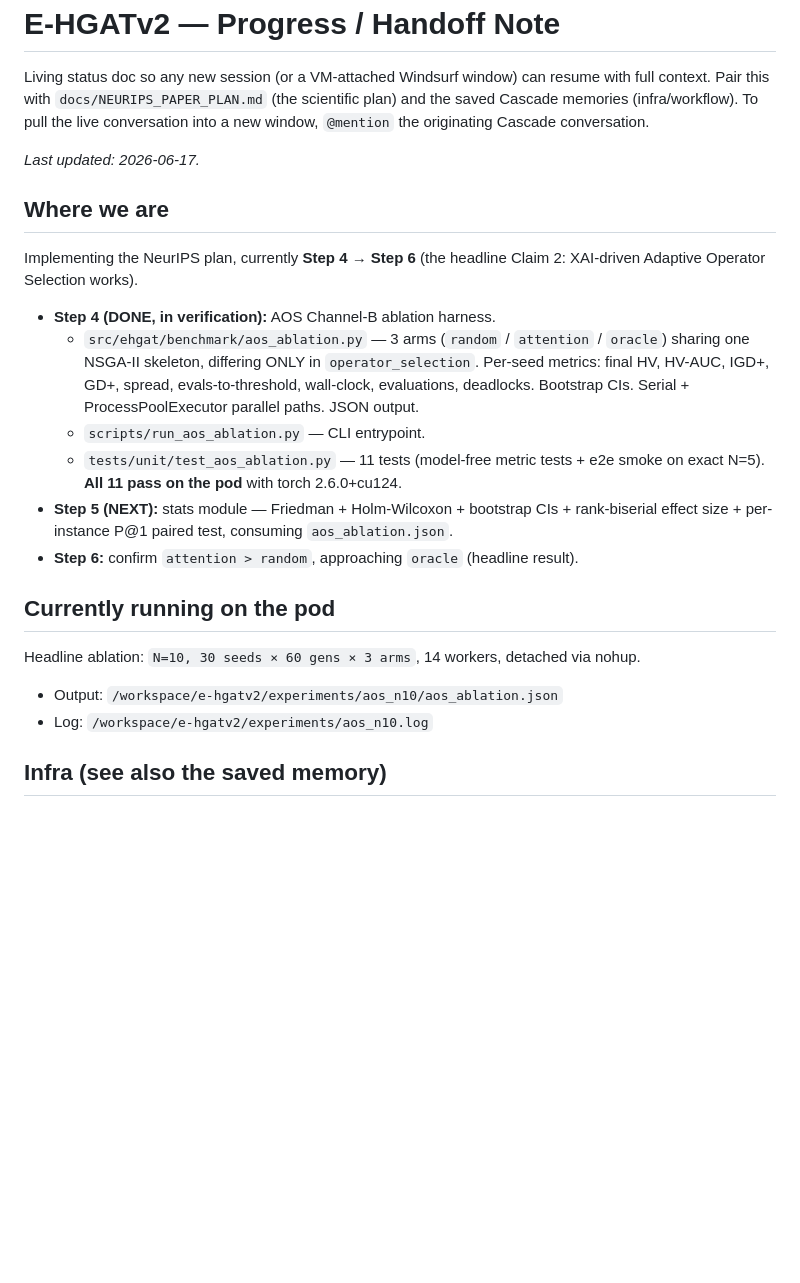
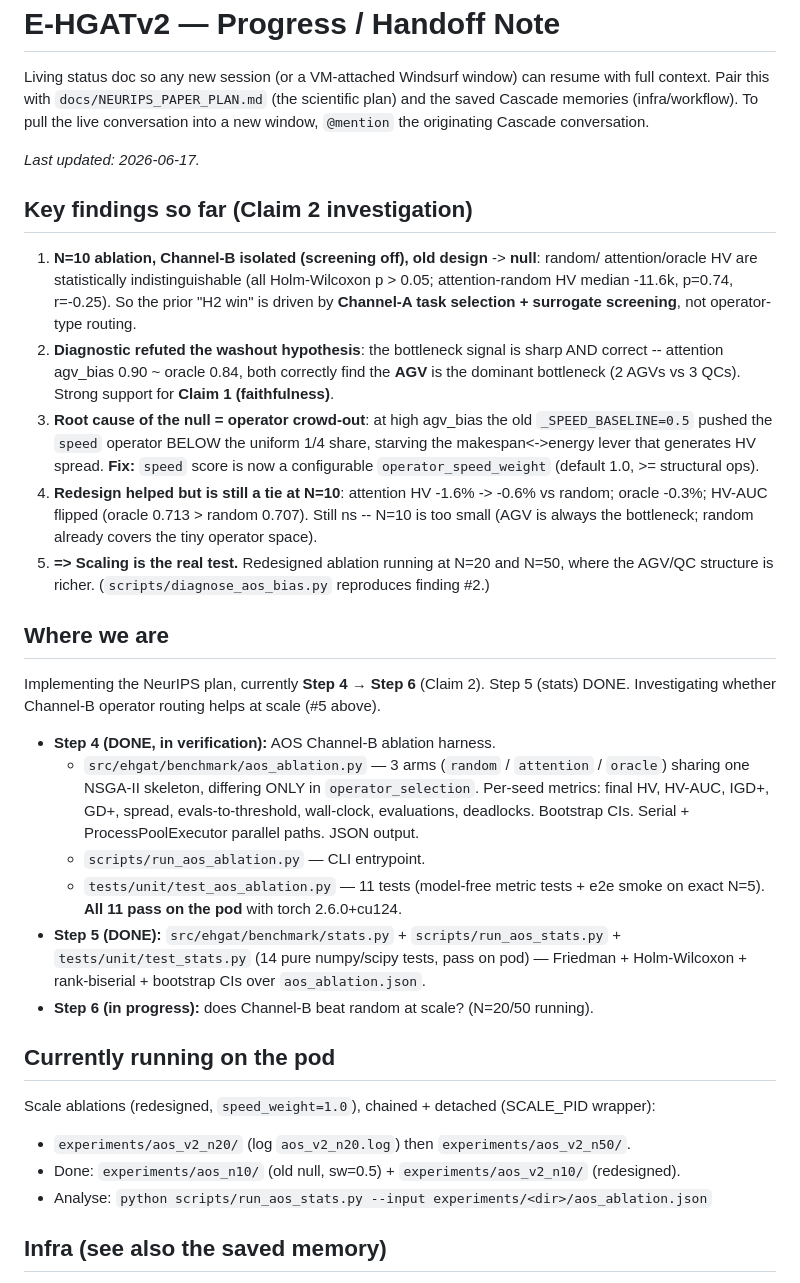
Before and after one commit to Cuddlecloud/e-hgatv2, a Markdown page: docs/PROGRESS.md, the part around the change. Drawn GitHub-style; blank space fills up the shorter version.

Commit message:
docs: record Channel-B null+diagnosis+redesign findings; scale runs underway

```diff
--- a/docs/PROGRESS.md
+++ b/docs/PROGRESS.md
@@ -7,9 +7,27 @@ saved Cascade memories (infra/workflow). To pull the live conversation into a ne
 
 _Last updated: 2026-06-17._
 
+## Key findings so far (Claim 2 investigation)
+1. **N=10 ablation, Channel-B isolated (screening off), old design** -> **null**: random/
+   attention/oracle HV are statistically indistinguishable (all Holm-Wilcoxon p > 0.05;
+   attention-random HV median -11.6k, p=0.74, r=-0.25). So the prior "H2 win" is driven by
+   **Channel-A task selection + surrogate screening**, not operator-type routing.
+2. **Diagnostic refuted the washout hypothesis**: the bottleneck signal is sharp AND
+   correct -- attention agv_bias 0.90 ~ oracle 0.84, both correctly find the **AGV** is the
+   dominant bottleneck (2 AGVs vs 3 QCs). Strong support for **Claim 1 (faithfulness)**.
+3. **Root cause of the null = operator crowd-out**: at high agv_bias the old
+   `_SPEED_BASELINE=0.5` pushed the `speed` operator BELOW the uniform 1/4 share, starving
+   the makespan<->energy lever that generates HV spread. **Fix:** `speed` score is now a
+   configurable `operator_speed_weight` (default 1.0, >= structural ops).
+4. **Redesign helped but is still a tie at N=10**: attention HV -1.6% -> -0.6% vs random;
+   oracle -0.3%; HV-AUC flipped (oracle 0.713 > random 0.707). Still ns -- N=10 is too
+   small (AGV is always the bottleneck; random already covers the tiny operator space).
+5. **=> Scaling is the real test.** Redesigned ablation running at N=20 and N=50, where the
+   AGV/QC structure is richer. (`scripts/diagnose_aos_bias.py` reproduces finding #2.)
+
 ## Where we are
-Implementing the NeurIPS plan, currently **Step 4 → Step 6** (the headline Claim 2:
-XAI-driven Adaptive Operator Selection works).
+Implementing the NeurIPS plan, currently **Step 4 → Step 6** (Claim 2). Step 5 (stats)
+DONE. Investigating whether Channel-B operator routing helps at scale (#5 above).
 
 - **Step 4 (DONE, in verification):** AOS Channel-B ablation harness.
   - `src/ehgat/benchmark/aos_ablation.py` — 3 arms (`random` / `attention` / `oracle`)
@@ -19,14 +37,16 @@ XAI-driven Adaptive Operator Selection works).
   - `scripts/run_aos_ablation.py` — CLI entrypoint.
   - `tests/unit/test_aos_ablation.py` — 11 tests (model-free metric tests + e2e smoke on
     exact N=5). **All 11 pass on the pod** with torch 2.6.0+cu124.
-- **Step 5 (NEXT):** stats module — Friedman + Holm-Wilcoxon + bootstrap CIs +
-  rank-biserial effect size + per-instance P@1 paired test, consuming `aos_ablation.json`.
-- **Step 6:** confirm `attention > random`, approaching `oracle` (headline result).
+- **Step 5 (DONE):** `src/ehgat/benchmark/stats.py` + `scripts/run_aos_stats.py` +
+  `tests/unit/test_stats.py` (14 pure numpy/scipy tests, pass on pod) — Friedman +
+  Holm-Wilcoxon + rank-biserial + bootstrap CIs over `aos_ablation.json`.
+- **Step 6 (in progress):** does Channel-B beat random at scale? (N=20/50 running).
 
 ## Currently running on the pod
-Headline ablation: `N=10, 30 seeds × 60 gens × 3 arms`, 14 workers, detached via nohup.
-- Output: `/workspace/e-hgatv2/experiments/aos_n10/aos_ablation.json`
-- Log: `/workspace/e-hgatv2/experiments/aos_n10.log`
+Scale ablations (redesigned, `speed_weight=1.0`), chained + detached (SCALE_PID wrapper):
+- `experiments/aos_v2_n20/` (log `aos_v2_n20.log`) then `experiments/aos_v2_n50/`.
+- Done: `experiments/aos_n10/` (old null, sw=0.5) + `experiments/aos_v2_n10/` (redesigned).
+- Analyse: `python scripts/run_aos_stats.py --input experiments/<dir>/aos_ablation.json`
 
 ## Infra (see also the saved memory)
 - **All compute on the RunPod VM**, never the Mac (8-core). Pod = NVIDIA **L40S 46GB**,
```
